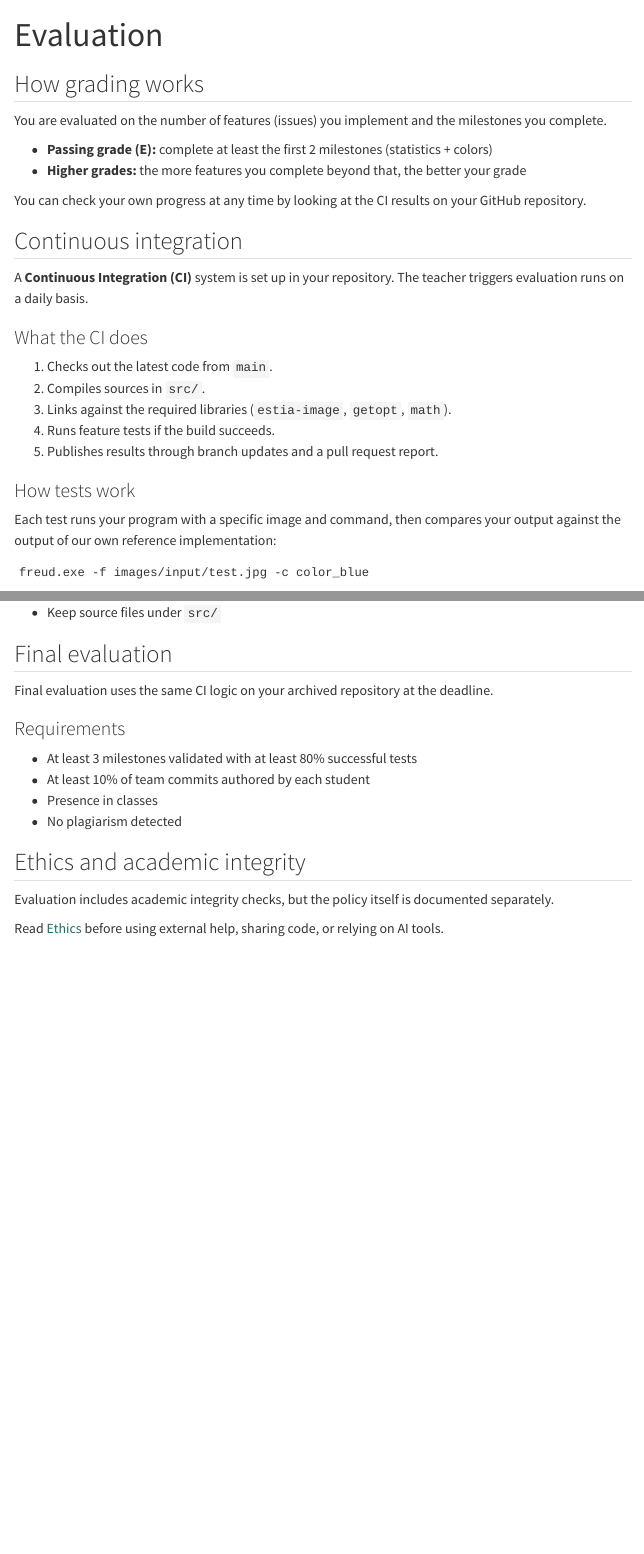
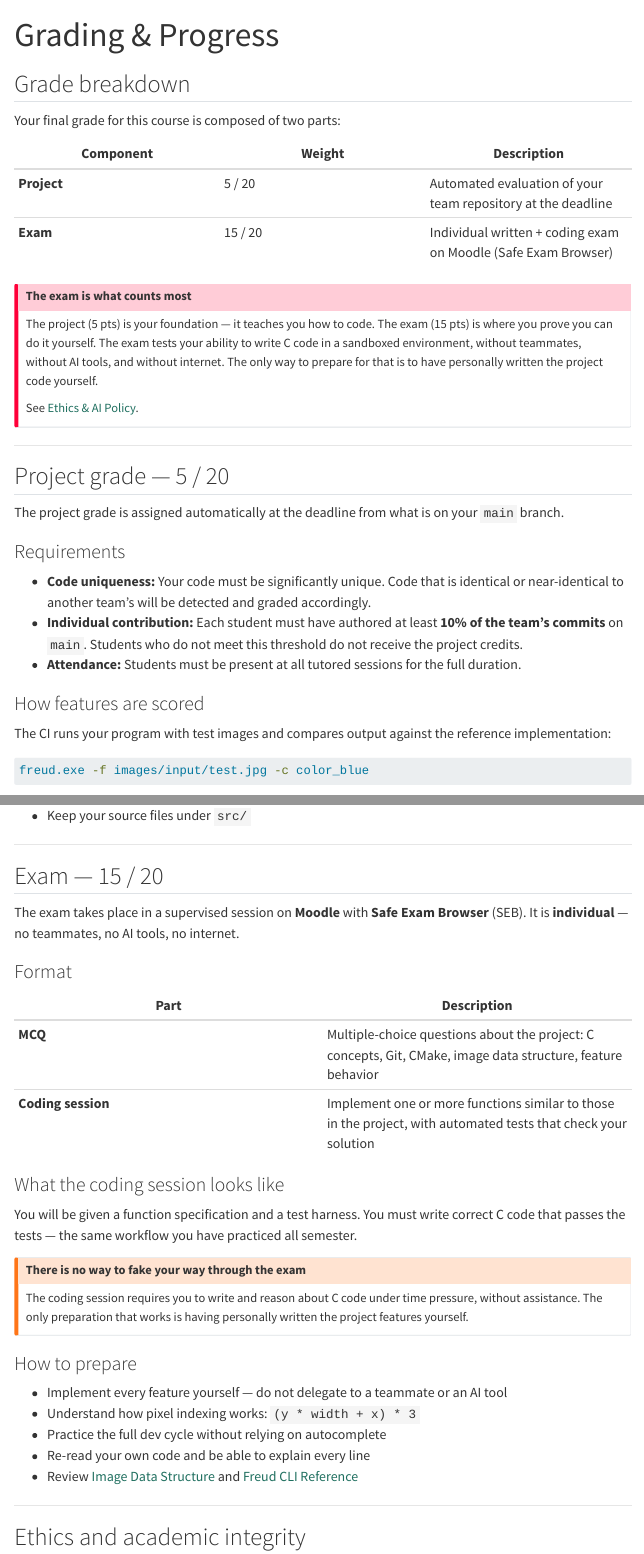
Before and after one commit to dhmmasson/projetGenieInfo, a Quarto document (ProjectManagement/Evaluation.qmd): the page in a window 1100 px wide, from its top, and a second part further down, joined at a grey line. Rendered offline with R 4.5, knitr and Pandoc in place of Quarto, with nearby package versions; menus at the side of the page are left out.

Commit message:
feat: update project documentation to clarify grading, exam format, and ethical guidelines
Co-authored-by: Copilot <copilot@github.com>

````diff
--- a/ProjectManagement/Ethics.qmd
+++ b/ProjectManagement/Ethics.qmd
@@ -46,7 +46,11 @@
 get your team flagged by similarity detection
 For this project, the right objective is not “get code quickly”. The right objective is “become able to write and understand this code without assistance”.
 
-This matters directly because the final exam is individual and done without coding assistants.
+This matters directly because **the final exam is individual, in a sandboxed environment (Moodle + Safe Exam Browser), with no internet, no AI tools, and no teammates**. It includes both MCQ questions about the project and a coding session where you must implement functions with automated tests — the same kind of work you do in the project.
+
+---
+
+→ See [Grading & Progress](Evaluation.qmd) for the full exam format.
 
 ## What is acceptable
 
--- a/ProjectManagement/Evaluation.qmd
+++ b/ProjectManagement/Evaluation.qmd
@@ -1,35 +1,43 @@
 ---
-title: "Evaluation"
+title: "Grading & Progress"
 ---
 
-## How grading works
+## Grade breakdown
 
-You are evaluated on the number of features (issues) you implement and the milestones you complete.
+Your final grade for this course is composed of two parts:
 
-- **Passing grade (E):** complete at least the first 2 milestones (statistics + colors)
-- **Higher grades:** the more features you complete beyond that, the better your grade
+| Component | Weight | Description |
+|---|---|---|
+| **Project** | 5 / 20 | Automated evaluation of your team repository at the deadline |
+| **Exam** | 15 / 20 | Individual written + coding exam on Moodle (Safe Exam Browser) |
 
-You can check your own progress at any time by looking at the CI results on your GitHub repository.
+::: {.callout-important}
+## The exam is what counts most
 
-## Continuous integration
+The project (5 pts) is your foundation — it teaches you how to code. The exam (15 pts) is where you prove you can do it yourself. The exam tests your ability to write C code in a sandboxed environment, without teammates, without AI tools, and without internet. The only way to prepare for that is to have personally written the project code yourself.
 
-A **Continuous Integration (CI)** system is set up in your repository. The teacher triggers evaluation runs on a daily basis.
+See [Ethics & AI Policy](Ethics.qmd).
+:::
 
-### What the CI does
+---
 
-1. Checks out the latest code from `main`.
-2. Compiles sources in `src/`.
-3. Links against the required libraries (`estia-image`, `getopt`, `math`).
-4. Runs feature tests if the build succeeds.
-5. Publishes results through branch updates and a pull request report.
+## Project grade — 5 / 20
 
-### How tests work
+The project grade is assigned automatically at the deadline from what is on your `main` branch.
 
-Each test runs your program with a specific image and command, then compares your output against the output of our own reference implementation:
+### Requirements
 
-```
+- **Code uniqueness:** Your code must be significantly unique. Code that is identical or near-identical to another team's will be detected and graded accordingly.
+- **Individual contribution:** Each student must have authored at least **10% of the team's commits** on `main`. Students who do not meet this threshold do not receive the project credits.
+- **Attendance:** Students must be present at all tutored sessions for the full duration.
+
+### How features are scored
+
+The CI runs your program with test images and compares output against the reference implementation:
+
+```bash
 freud.exe -f images/input/test.jpg -c color_blue
 ```
 
-If the output images differ, the test fails. If they are identical, the test passes.
+::: {.callout-important}
 
@@ -54 +66,0 @@
-- Keep source files under `src/`
@@ -55,17 +69,40 @@
+- Keep your source files under `src/`
 
-## Final evaluation
+---
 
-Final evaluation uses the same CI logic on your archived repository at the deadline.
+## Exam — 15 / 20
 
-### Requirements
+The exam takes place in a supervised session on **Moodle** with **Safe Exam Browser** (SEB). It is **individual** — no teammates, no AI tools, no internet.
 
-- At least 3 milestones validated with at least 80% successful tests
-- At least 10% of team commits authored by each student
-- Presence in classes
-- No plagiarism detected
+### Format
+
+| Part | Description |
+|---|---|
+| **MCQ** | Multiple-choice questions about the project: C concepts, Git, CMake, image data structure, feature behavior |
+| **Coding session** | Implement one or more functions similar to those in the project, with automated tests that check your solution |
+
+### What the coding session looks like
+
+You will be given a function specification and a test harness. You must write correct C code that passes the tests — the same workflow you have practiced all semester.
+
+::: {.callout-warning}
+## There is no way to fake your way through the exam
+
+The coding session requires you to write and reason about C code under time pressure, without assistance. The only preparation that works is having personally written the project features yourself.
+:::
+
+### How to prepare
+
+- Implement every feature yourself — do not delegate to a teammate or an AI tool
+- Understand how pixel indexing works: `(y * width + x) * 3`
+- Practice the full dev cycle without relying on autocomplete
+- Re-read your own code and be able to explain every line
+- Review [Image Data Structure](../Resources/Image-Data-Structure.qmd) and [Freud CLI Reference](../Features/Freud-References.qmd)
+
+---
 
 ## Ethics and academic integrity
 
-Evaluation includes academic integrity checks, but the policy itself is documented separately.
+Evaluation includes plagiarism detection across all teams. Code similarity is checked automatically.
 
-Read [Ethics](Ethics.qmd) before using external help, sharing code, or relying on AI tools.
+Read [Ethics & AI Policy](Ethics.qmd) before using external help, sharing code, or relying on AI tools.
````
Also changed, not shown: index.qmd (+11 -8 lines), ProjectManagement/Ethics.qmd (8 more changed lines), ProjectManagement/Evaluation.qmd (25 more changed lines).
